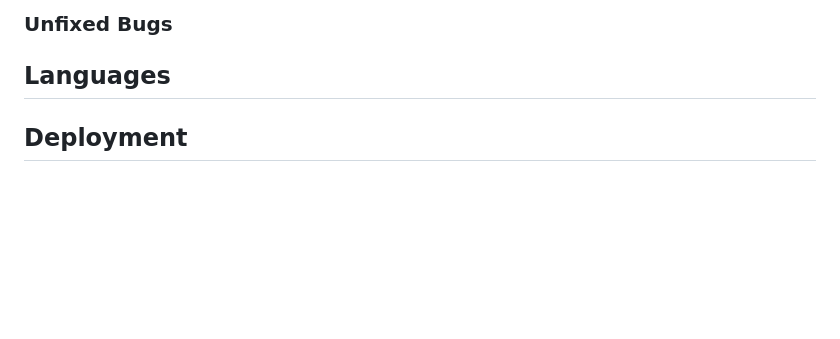
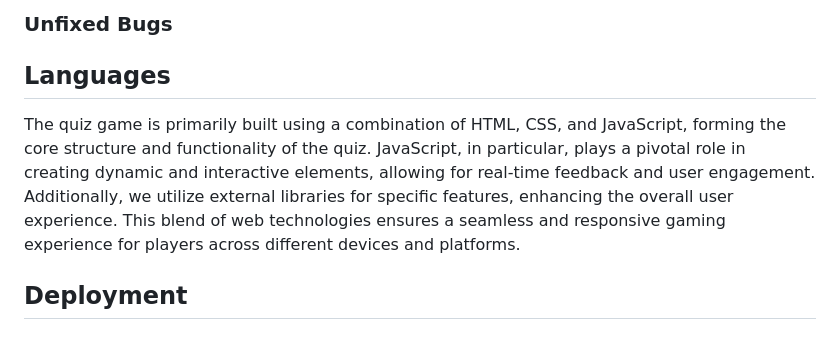
Before and after one commit to RadleighSmith/VideoGamesQuiz, a Markdown page: README.md, the part around the change. Drawn GitHub-style; blank space fills up the shorter version.

Commit message:
Add language paragraph to readme

```diff
--- a/README.md
+++ b/README.md
@@ -186,6 +186,8 @@ Testing plays a pivotal role in ensuring the seamless performance and quality of
 
 ## Languages
 
+The quiz game is primarily built using a combination of HTML, CSS, and JavaScript, forming the core structure and functionality of the quiz. JavaScript, in particular, plays a pivotal role in creating dynamic and interactive elements, allowing for real-time feedback and user engagement. Additionally, we utilize external libraries for specific features, enhancing the overall user experience. This blend of web technologies ensures a seamless and responsive gaming experience for players across different devices and platforms.
+
 ## Deployment
 
 ## Media
```
